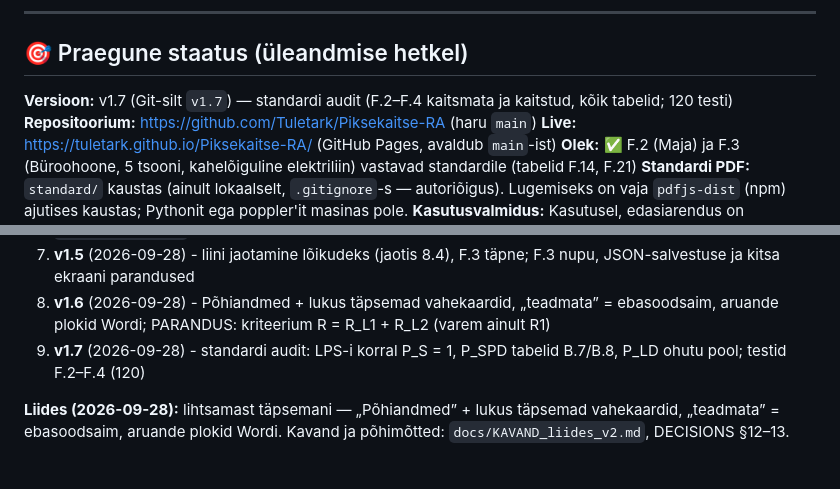
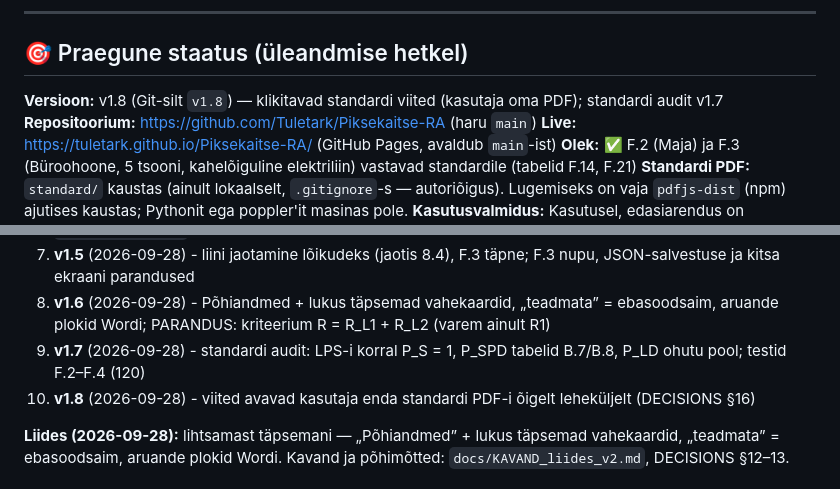
Before and after one commit to Tuletark/Piksekaitse-RA, a Markdown page: HANDOFF.md, 2 parts joined by grey strips. Rendered like a GitHub page.

Commit message:
chore: release v1.8
Co-Authored-By: Claude Opus 5.5 <noreply@anthropic.com>

```diff
--- a/HANDOFF.md
+++ b/HANDOFF.md
@@ -22,7 +22,7 @@
 
 ## 🎯 Praegune staatus (üleandmise hetkel)
 
-**Versioon:** v1.7 (Git-silt `v1.7`) — standardi audit (F.2–F.4 kaitsmata ja kaitstud, kõik tabelid; 120 testi)
+**Versioon:** v1.8 (Git-silt `v1.8`) — klikitavad standardi viited (kasutaja oma PDF); standardi audit v1.7
 **Repositoorium:** https://github.com/Tuletark/Piksekaitse-RA (haru `main`)
 **Live:** https://tuletark.github.io/Piksekaitse-RA/ (GitHub Pages, avaldub `main`-ist)
 **Olek:** ✅ F.2 (Maja) ja F.3 (Büroohoone, 5 tsooni, kahelõiguline elektriliin) vastavad standardile (tabelid F.14, F.21)
@@ -40,6 +40,7 @@
 7. **v1.5** (2026-09-28) - liini jaotamine lõikudeks (jaotis 8.4), F.3 täpne; F.3 nupu, JSON-salvestuse ja kitsa ekraani parandused
 8. **v1.6** (2026-09-28) - Põhiandmed + lukus täpsemad vahekaardid, „teadmata” = ebasoodsaim, aruande plokid Wordi; PARANDUS: kriteerium R = R_L1 + R_L2 (varem ainult R1)
 9. **v1.7** (2026-09-28) - standardi audit: LPS-i korral P_S = 1, P_SPD tabelid B.7/B.8, P_LD ohutu pool; testid F.2–F.4 (120)
+10. **v1.8** (2026-09-28) - viited avavad kasutaja enda standardi PDF-i õigelt leheküljelt (DECISIONS §16)
 
 **Liides (2026-09-28):** lihtsamast täpsemani — „Põhiandmed” + lukus täpsemad vahekaardid, „teadmata” = ebasoodsaim, aruande plokid Wordi. Kavand ja põhimõtted: `docs/KAVAND_liides_v2.md`, DECISIONS §12–13.
 
```
Also changed, not shown: CHANGELOG.md (+2 -0 lines).
